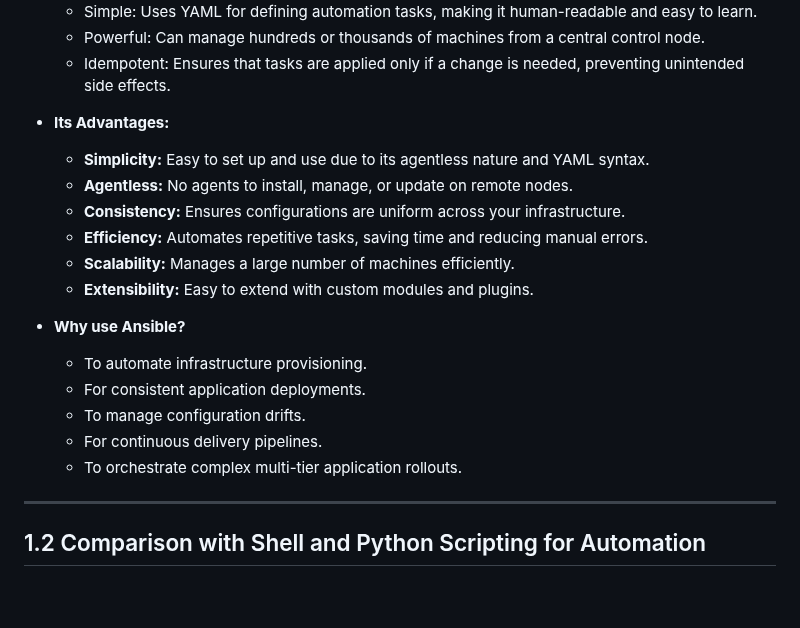
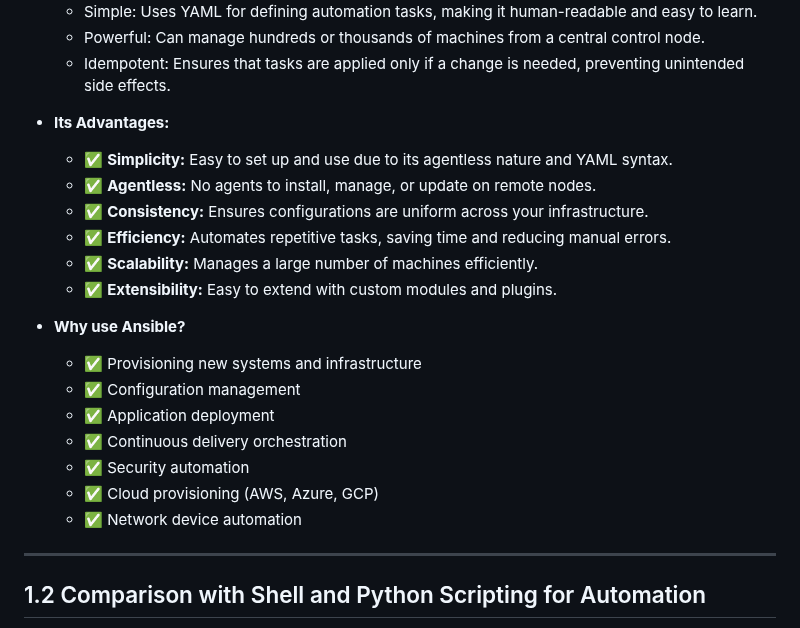
Before and after one commit to iam-praveenKumarBharti/ansible-with-praveen, a Markdown page: day-01/Day_01_Introduction_to_Ansible.md, the part around the change. GitHub-like rendering; blank space fills up the shorter version.

```diff
--- a/day-01/Day_01_Introduction_to_Ansible.md
+++ b/day-01/Day_01_Introduction_to_Ansible.md
@@ -14,19 +14,21 @@ Welcome to the first day of your Ansible learning journey! Today, we'll lay the
     * Idempotent: Ensures that tasks are applied only if a change is needed, preventing unintended side effects.
 
 * **Its Advantages:**
-    * **Simplicity:** Easy to set up and use due to its agentless nature and YAML syntax.
-    * **Agentless:** No agents to install, manage, or update on remote nodes.
-    * **Consistency:** Ensures configurations are uniform across your infrastructure.
-    * **Efficiency:** Automates repetitive tasks, saving time and reducing manual errors.
-    * **Scalability:** Manages a large number of machines efficiently.
-    * **Extensibility:** Easy to extend with custom modules and plugins.
+    - ✅ **Simplicity:** Easy to set up and use due to its agentless nature and YAML syntax.
+    - ✅ **Agentless:** No agents to install, manage, or update on remote nodes.
+    - ✅ **Consistency:** Ensures configurations are uniform across your infrastructure.
+    - ✅ **Efficiency:** Automates repetitive tasks, saving time and reducing manual errors.
+    - ✅ **Scalability:** Manages a large number of machines efficiently.
+    - ✅ **Extensibility:** Easy to extend with custom modules and plugins.
 
 * **Why use Ansible?**
-    * To automate infrastructure provisioning.
-    * For consistent application deployments.
-    * To manage configuration drifts.
-    * For continuous delivery pipelines.
-    * To orchestrate complex multi-tier application rollouts.
+   - ✅ Provisioning new systems and infrastructure
+   - ✅ Configuration management
+   - ✅ Application deployment
+   - ✅ Continuous delivery orchestration
+   - ✅ Security automation
+   - ✅ Cloud provisioning (AWS, Azure, GCP)
+   - ✅ Network device automation
 
 ---
 
```
